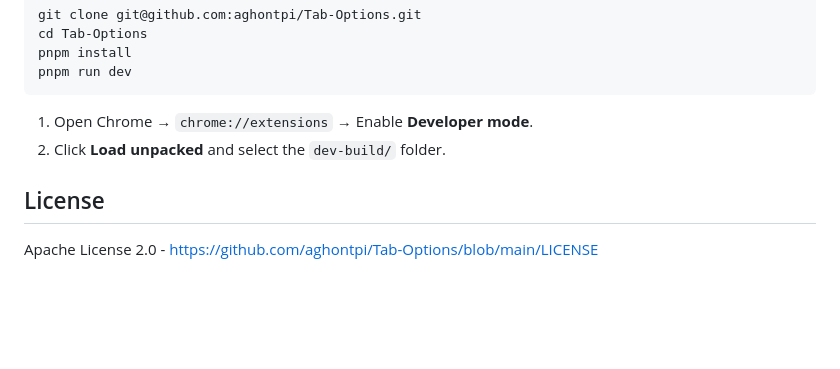
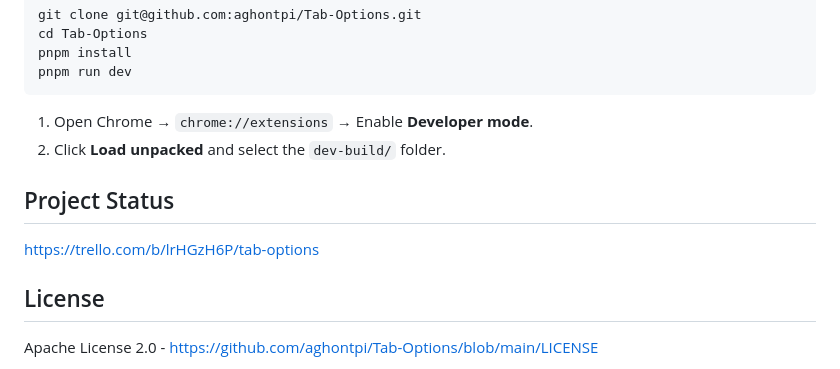
Before and after one commit to aghontpi/Tab-Options, a Markdown page: readme.md, the part around the change. Rendered like a GitHub page; blank space fills up the shorter version.

```diff
--- a/readme.md
+++ b/readme.md
@@ -93,6 +93,10 @@ pnpm run dev
 1. Open Chrome → `chrome://extensions` → Enable **Developer mode**.
 2. Click **Load unpacked** and select the `dev-build/` folder.
 
+## Project Status
+
+https://trello.com/b/lrHGzH6P/tab-options
+
 ## License
 
 Apache License 2.0 - https://github.com/aghontpi/Tab-Options/blob/main/LICENSE
```
